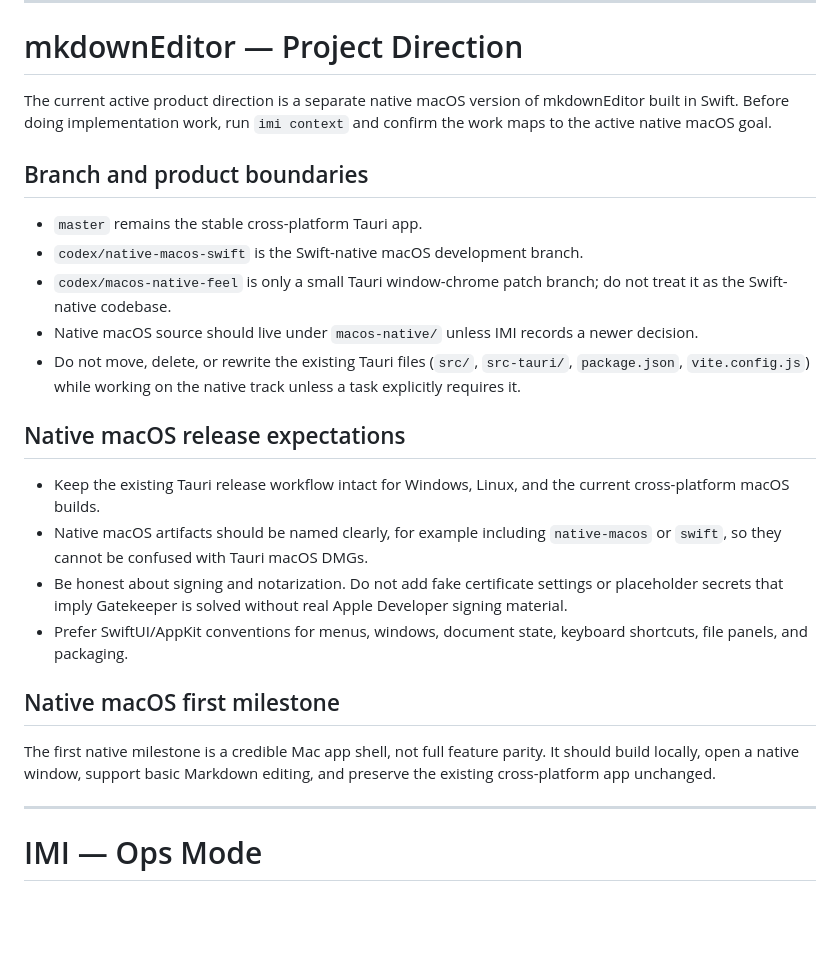
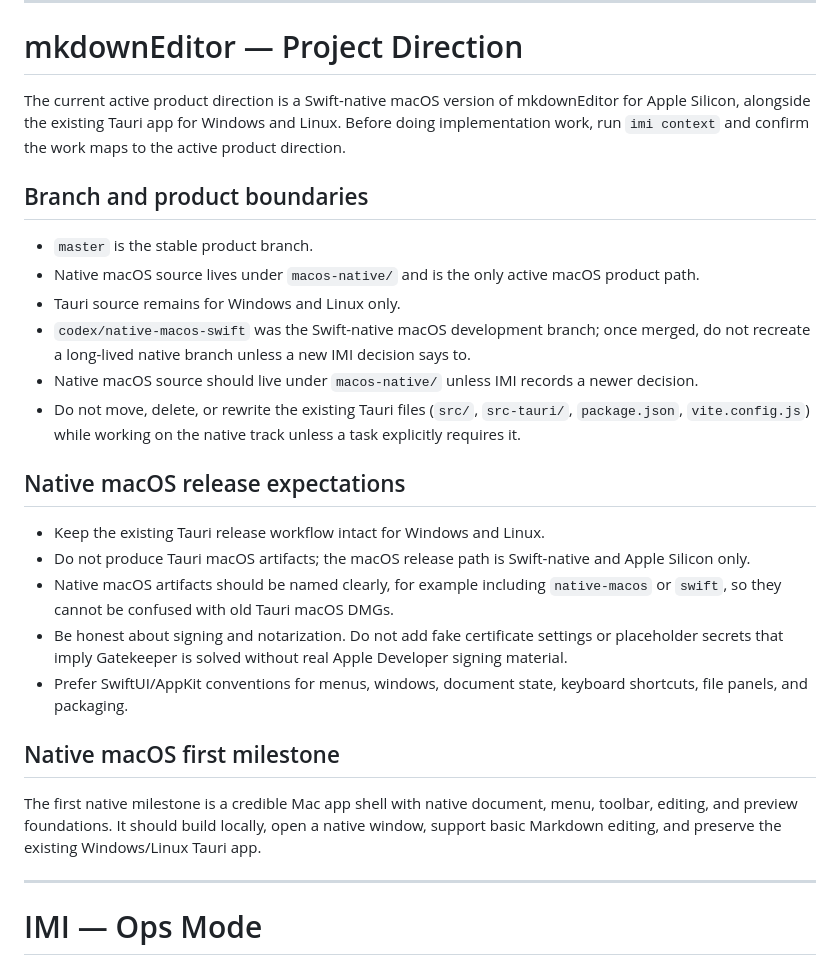
Before and after one commit to AndreaPT1/mkdownEditor, a Markdown page: AGENTS.md, the part around the change. Drawn GitHub-style; blank space fills up the shorter version.

```diff
--- a/AGENTS.md
+++ b/AGENTS.md
@@ -90,16 +90,20 @@ Then re-run `imi context`.
 
 # mkdownEditor — Project Direction
 
-The current active product direction is a separate native macOS version of
-mkdownEditor built in Swift. Before doing implementation work, run
-`imi context` and confirm the work maps to the active native macOS goal.
+The current active product direction is a Swift-native macOS version of
+mkdownEditor for Apple Silicon, alongside the existing Tauri app for Windows and
+Linux. Before doing implementation work, run `imi context` and confirm the work
+maps to the active product direction.
 
 ## Branch and product boundaries
 
-- `master` remains the stable cross-platform Tauri app.
-- `codex/native-macos-swift` is the Swift-native macOS development branch.
-- `codex/macos-native-feel` is only a small Tauri window-chrome patch branch;
-  do not treat it as the Swift-native codebase.
+- `master` is the stable product branch.
+- Native macOS source lives under `macos-native/` and is the only active macOS
+  product path.
+- Tauri source remains for Windows and Linux only.
+- `codex/native-macos-swift` was the Swift-native macOS development branch; once
+  merged, do not recreate a long-lived native branch unless a new IMI decision
+  says to.
 - Native macOS source should live under `macos-native/` unless IMI records a
   newer decision.
 - Do not move, delete, or rewrite the existing Tauri files (`src/`,
@@ -108,10 +112,12 @@ mkdownEditor built in Swift. Before doing implementation work, run
 
 ## Native macOS release expectations
 
-- Keep the existing Tauri release workflow intact for Windows, Linux, and the
-  current cross-platform macOS builds.
+- Keep the existing Tauri release workflow intact for Windows and Linux.
+- Do not produce Tauri macOS artifacts; the macOS release path is Swift-native
+  and Apple Silicon only.
 - Native macOS artifacts should be named clearly, for example including
-  `native-macos` or `swift`, so they cannot be confused with Tauri macOS DMGs.
+  `native-macos` or `swift`, so they cannot be confused with old Tauri macOS
+  DMGs.
 - Be honest about signing and notarization. Do not add fake certificate
   settings or placeholder secrets that imply Gatekeeper is solved without real
   Apple Developer signing material.
@@ -120,9 +126,10 @@ mkdownEditor built in Swift. Before doing implementation work, run
 
 ## Native macOS first milestone
 
-The first native milestone is a credible Mac app shell, not full feature parity.
-It should build locally, open a native window, support basic Markdown editing,
-and preserve the existing cross-platform app unchanged.
+The first native milestone is a credible Mac app shell with native document,
+menu, toolbar, editing, and preview foundations. It should build locally, open a
+native window, support basic Markdown editing, and preserve the existing
+Windows/Linux Tauri app.
 
 
 ---
```
Also changed, not shown: README.md (+2 -3 lines).
